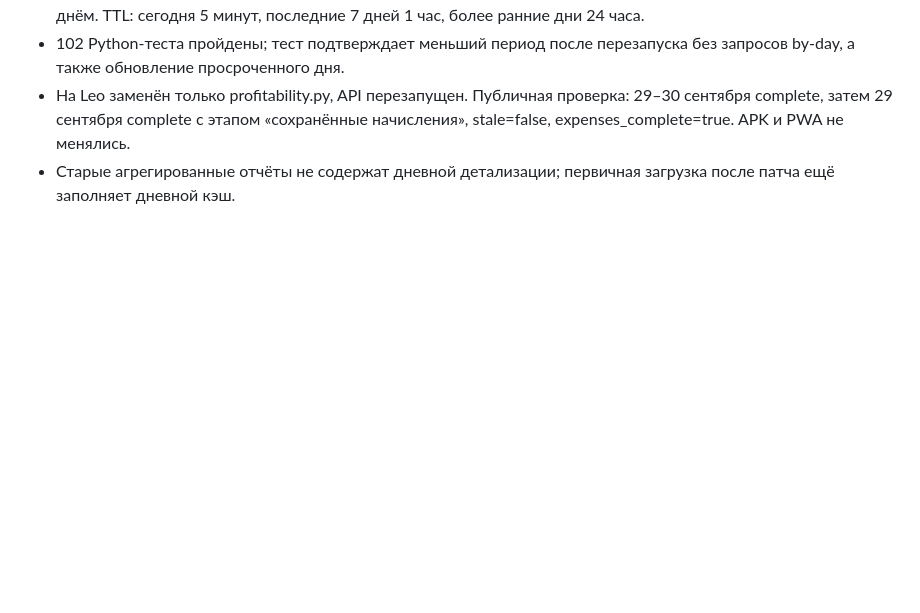
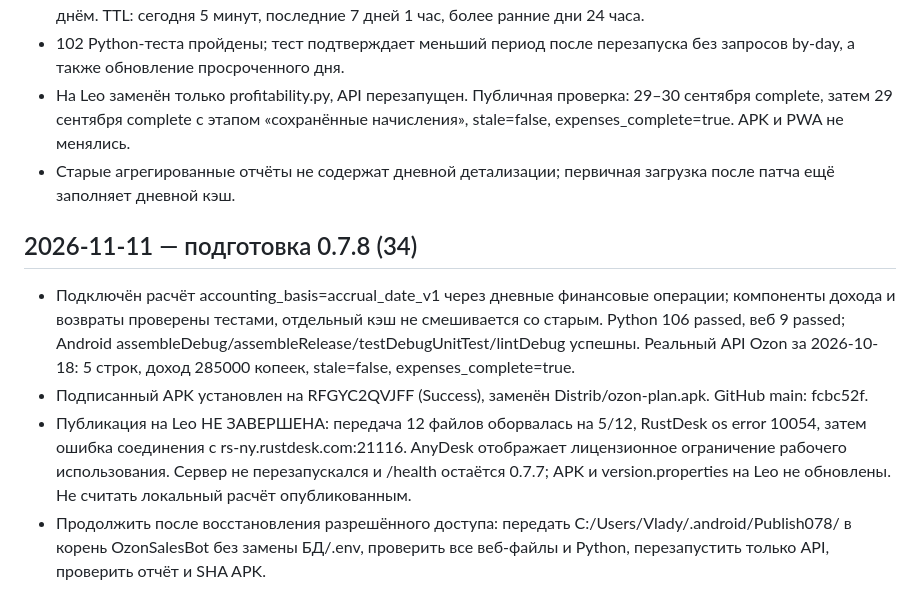
Before and after one commit to vladyanych297-beep/ozon-sales-telegram-bot, a Markdown page: docs/ANDROID-VERIFICATION.md, the part around the change. GitHub-like rendering; blank space fills up the shorter version.

Commit message:
Record 0.7.8 verification and blocked Leo deployment

```diff
--- a/docs/ANDROID-VERIFICATION.md
+++ b/docs/ANDROID-VERIFICATION.md
@@ -443,3 +443,11 @@
 - 102 Python-теста пройдены; тест подтверждает меньший период после перезапуска без запросов by-day, а также обновление просроченного дня.
 - На Leo заменён только profitability.py, API перезапущен. Публичная проверка: 29–30 сентября complete, затем 29 сентября complete с этапом «сохранённые начисления», stale=false, expenses_complete=true. APK и PWA не менялись.
 - Старые агрегированные отчёты не содержат дневной детализации; первичная загрузка после патча ещё заполняет дневной кэш.
+
+
+## 2026-11-11 — подготовка 0.7.8 (34)
+
+- Подключён расчёт accounting_basis=accrual_date_v1 через дневные финансовые операции; компоненты дохода и возвраты проверены тестами, отдельный кэш не смешивается со старым. Python 106 passed, веб 9 passed; Android assembleDebug/assembleRelease/testDebugUnitTest/lintDebug успешны. Реальный API Ozon за 2026-10-18: 5 строк, доход 285000 копеек, stale=false, expenses_complete=true.
+- Подписанный APK установлен на RFGYC2QVJFF (Success), заменён Distrib/ozon-plan.apk. GitHub main: fcbc52f.
+- Публикация на Leo НЕ ЗАВЕРШЕНА: передача 12 файлов оборвалась на 5/12, RustDesk os error 10054, затем ошибка соединения с rs-ny.rustdesk.com:21116. AnyDesk отображает лицензионное ограничение рабочего использования. Сервер не перезапускался и /health остаётся 0.7.7; APK и version.properties на Leo не обновлены. Не считать локальный расчёт опубликованным.
+- Продолжить после восстановления разрешённого доступа: передать C:/Users/Vlady/.android/Publish078/ в корень OzonSalesBot без замены БД/.env, проверить все веб-файлы и Python, перезапустить только API, проверить отчёт и SHA APK.
```
